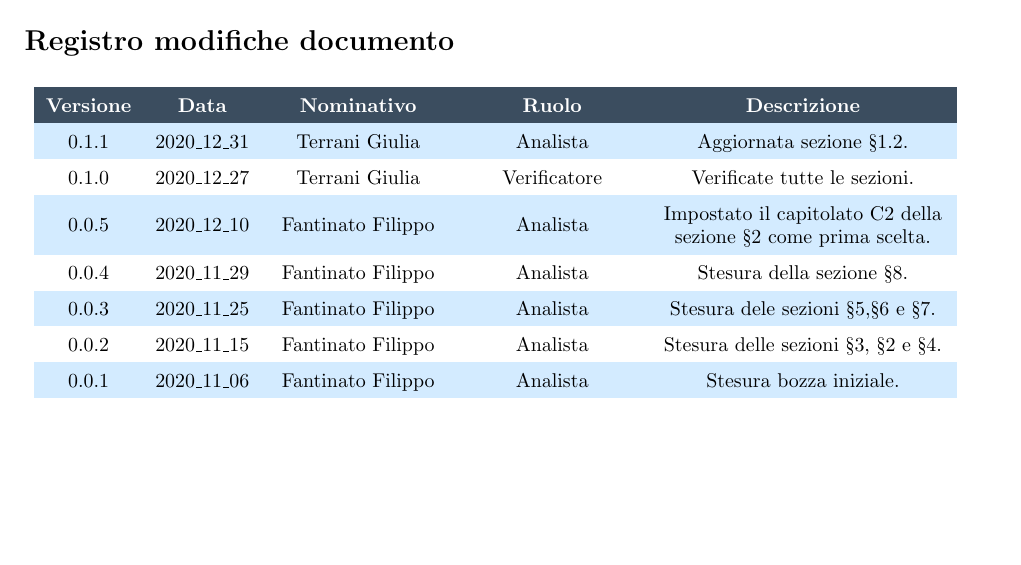
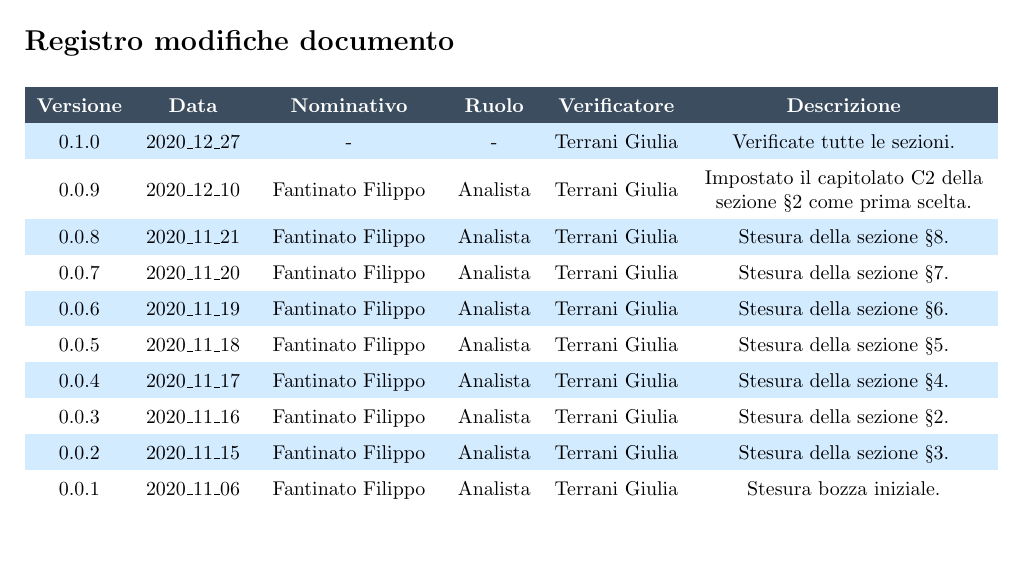
Before and after one commit to NotOnlyStudents/Documentazione, a LaTeX document (DocumentiInterni/StudioDiFattibilita/StudioDiFattibilita_v0.1.1.tex, which reads DocumentiInterni/StudioDiFattibilita/Sezioni/RegistroModifiche.tex): part of page 2 of 19, cut so that both start at the same text. Compiled offline with pdfLaTeX.

Commit message:
Aggiornato

```diff
--- a/DocumentiInterni/StudioDiFattibilita/Sezioni/RegistroModifiche.tex
+++ b/DocumentiInterni/StudioDiFattibilita/Sezioni/RegistroModifiche.tex
@@ -4,7 +4,7 @@
 \renewcommand{\arraystretch}{1.5}
 \centering
 
-\begin{longtable}{c c C{3cm} C{3cm} C{5cm}}
+\begin{longtable}{c c C{3cm} c c C{5cm}}
 
 \rowcolor{darkblue}
 
@@ -12,22 +12,29 @@
     \textcolor{white}{\textbf{Data}} &
     \textcolor{white}{\textbf{Nominativo}} &
     \textcolor{white}{\textbf{Ruolo}} &
+    \textcolor{white}{\textbf{Verificatore}} &
     \textcolor{white}{\textbf{Descrizione}}\\
     \endhead
 
-    0.1.1 & 2020\_12\_31 & \TG{} & Analista & Aggiornata sezione \S\ref{Glossario}. \\
+    0.1.0 & 2020\_12\_27 & - & - & \TG & Verificate tutte le sezioni. \\
 
-     0.1.0 & 2020\_12\_27 & \TG{} & Verificatore & Verificate tutte le sezioni. \\
+    0.0.9 & 2020\_12\_10 & \FF{} & Analista & \TG & Impostato il capitolato C2 della sezione \S\ref{C2} come prima scelta.  \\
 
-    0.0.5 & 2020\_12\_10 & \FF{} & Analista & Impostato il capitolato C2 della sezione \S\ref{C2} come prima scelta.  \\
+    0.0.8 & 2020\_11\_21 & \FF{} & Analista & \TG & Stesura della sezione \S\ref{C7}.  \\
 
-    0.0.4 & 2020\_11\_29 & \FF{} & Analista & Stesura della sezione \S\ref{C7}.  \\
+    0.0.7 & 2020\_11\_20 & \FF{} & Analista & \TG & Stesura della sezione \S\ref{C6}.  \\
 
-    0.0.3 & 2020\_11\_25 & \FF{} & Analista & Stesura dele sezioni \S\ref{C4},\S \ref{C5} e \S\ref{C6}.  \\
+    0.0.6 & 2020\_11\_19 & \FF{} & Analista & \TG & Stesura della sezione \S\ref{C5}.  \\
 
-    0.0.2 & 2020\_11\_15 & \FF{} & Analista & Stesura delle sezioni \S\ref{C1}, \S\ref{C2} e \S\ref{C3}.  \\
+    0.0.5 & 2020\_11\_18 & \FF{} & Analista & \TG & Stesura della sezione \S\ref{C4}.  \\
 
-    0.0.1 & 2020\_11\_06 & \FF{} & Analista & Stesura bozza iniziale.  \\
+    0.0.4 & 2020\_11\_17 & \FF{} & Analista & \TG & Stesura della sezione \S\ref{C3}. \\
+
+    0.0.3 & 2020\_11\_16 & \FF{} & Analista & \TG & Stesura della sezione \S\ref{C2}. \\
+
+    0.0.2 & 2020\_11\_15 & \FF{} & Analista & \TG & Stesura della sezione \S\ref{C1}. \\
+
+    0.0.1 & 2020\_11\_06 & \FF{} & Analista & \TG & Stesura bozza iniziale.  \\
 
 \end{longtable}
 }
```
